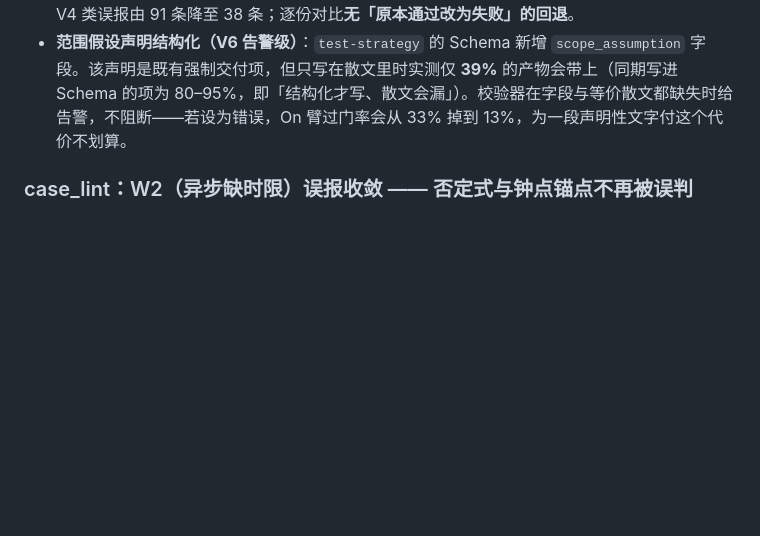
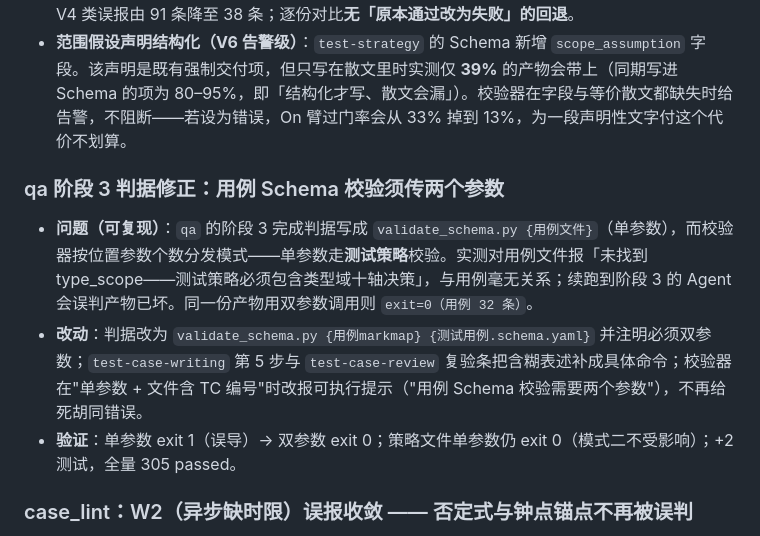
Before and after one commit to fishzjp/qa-skills, a Markdown page: CHANGELOG.md, the part around the change. Rendered like a GitHub page; blank space fills up the shorter version.

Commit message:
CHANGELOG：补记 qa 阶段 3 判据修正
单参数调 validate_schema.py 会切到测试策略校验模式，对用例文件报「未找到 type_scope」。
判据改为双参数并注明；校验器加「需要两个参数」的自纠提示；+2 测试，全量 305 passed。

```diff
--- a/CHANGELOG.md
+++ b/CHANGELOG.md
@@ -14,6 +14,12 @@
 - **V1 接受块式轴书写**：单行 flow 仍是推荐写法，但块式（`performance:` 换行写 decision / rationale / scanned 列表）语义等价，此前被判"轴视同未决策"——实测占全部 V1 报错约七成而决策内容无误。现两种形态均解析，语义检查（V2 证据、V3 理由与双清单、V4 预算、V5 移交）逐条不变；同一轴重复声明仍报错。
 - **实测口径**（本地回放 154 份历史策略产物，非新生成）：可过门比例由 20% 提升到 33%；同期 V4 类误报由 91 条降至 38 条；逐份对比**无「原本通过改为失败」的回退**。
 - **范围假设声明结构化（V6 告警级）**：`test-strategy` 的 Schema 新增 `scope_assumption` 字段。该声明是既有强制交付项，但只写在散文里时实测仅 **39%** 的产物会带上（同期写进 Schema 的项为 80–95%，即「结构化才写、散文会漏」）。校验器在字段与等价散文都缺失时给告警，不阻断——若设为错误，On 臂过门率会从 33% 掉到 13%，为一段声明性文字付这个代价不划算。
+
+### qa 阶段 3 判据修正：用例 Schema 校验须传两个参数
+
+- **问题（可复现）**：`qa` 的阶段 3 完成判据写成 `validate_schema.py {用例文件}`（单参数），而校验器按位置参数个数分发模式——单参数走**测试策略**校验。实测对用例文件报「未找到 type_scope——测试策略必须包含类型域十轴决策」，与用例毫无关系；续跑到阶段 3 的 Agent 会误判产物已坏。同一份产物用双参数调用则 `exit=0（用例 32 条）`。
+- **改动**：判据改为 `validate_schema.py {用例markmap} {测试用例.schema.yaml}` 并注明必须双参数；`test-case-writing` 第 5 步与 `test-case-review` 复验条把含糊表述补成具体命令；校验器在"单参数 + 文件含 TC 编号"时改报可执行提示（"用例 Schema 校验需要两个参数"），不再给死胡同错误。
+- **验证**：单参数 exit 1（误导）→ 双参数 exit 0；策略文件单参数仍 exit 0（模式二不受影响）；+2 测试，全量 305 passed。
 
 ### case_lint：W2（异步缺时限）误报收敛 —— 否定式与钟点锚点不再被误判
 
```
